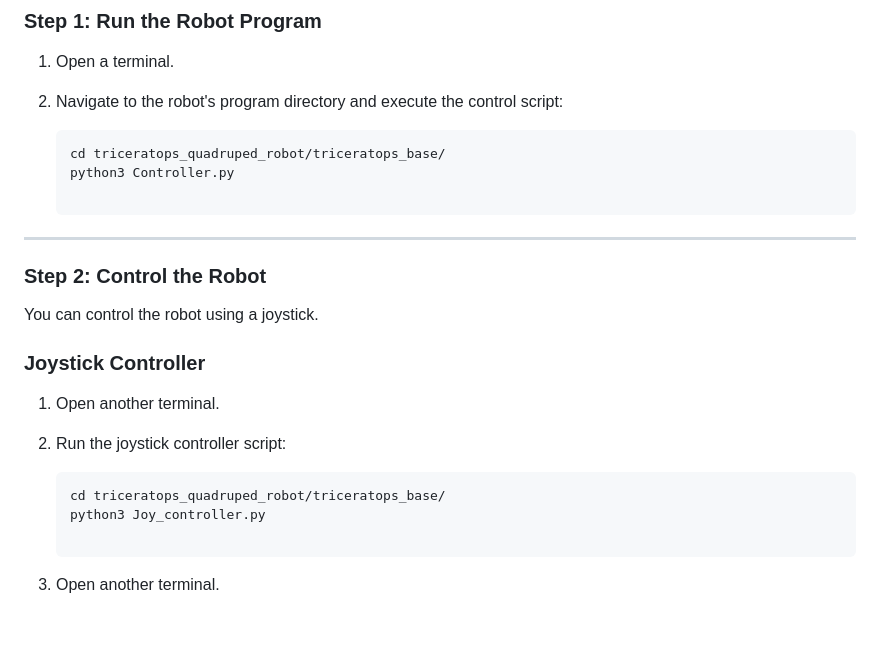
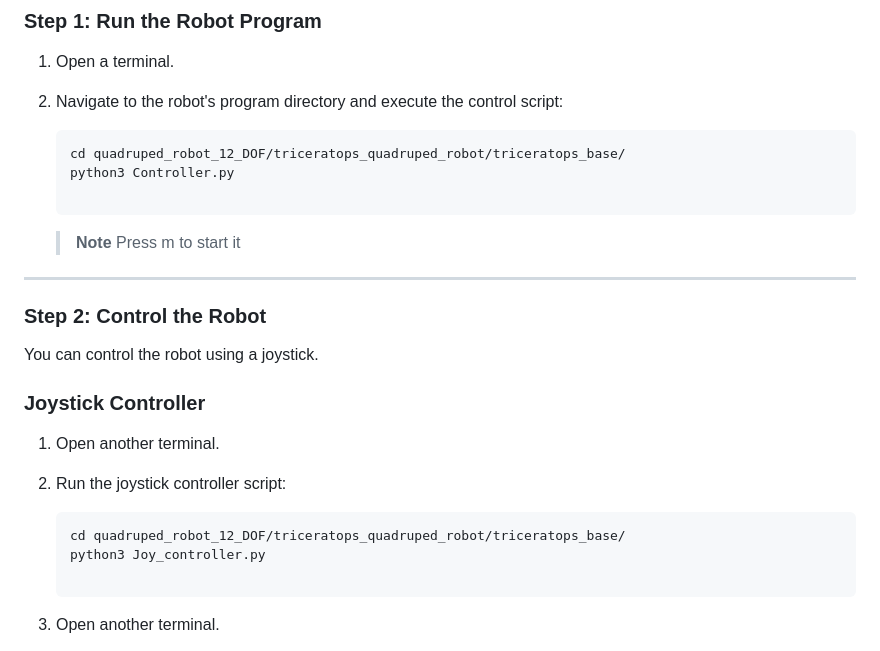
Before and after one commit to csl-taipeitech/quadruped_robot_12_DOF, a Markdown page: README.md, the part around the change. GitHub-like rendering; blank space fills up the shorter version.

````diff
--- a/README.md
+++ b/README.md
@@ -23,11 +23,12 @@ This project aims to achieve motion control for a bionic quadruped robot through
 2. Navigate to the robot's program directory and execute the control script:
 
     ```bash
-    cd triceratops_quadruped_robot/triceratops_base/
+    cd quadruped_robot_12_DOF/triceratops_quadruped_robot/triceratops_base/
     python3 Controller.py
 
     ```
-
+    > **Note**
+    > Press m to start it
 
 ---
 
@@ -41,7 +42,7 @@ You can control the robot using a joystick.
 2. Run the joystick controller script:
 
     ```bash
-    cd triceratops_quadruped_robot/triceratops_base/
+    cd quadruped_robot_12_DOF/triceratops_quadruped_robot/triceratops_base/
     python3 Joy_controller.py
 
     ```
````
